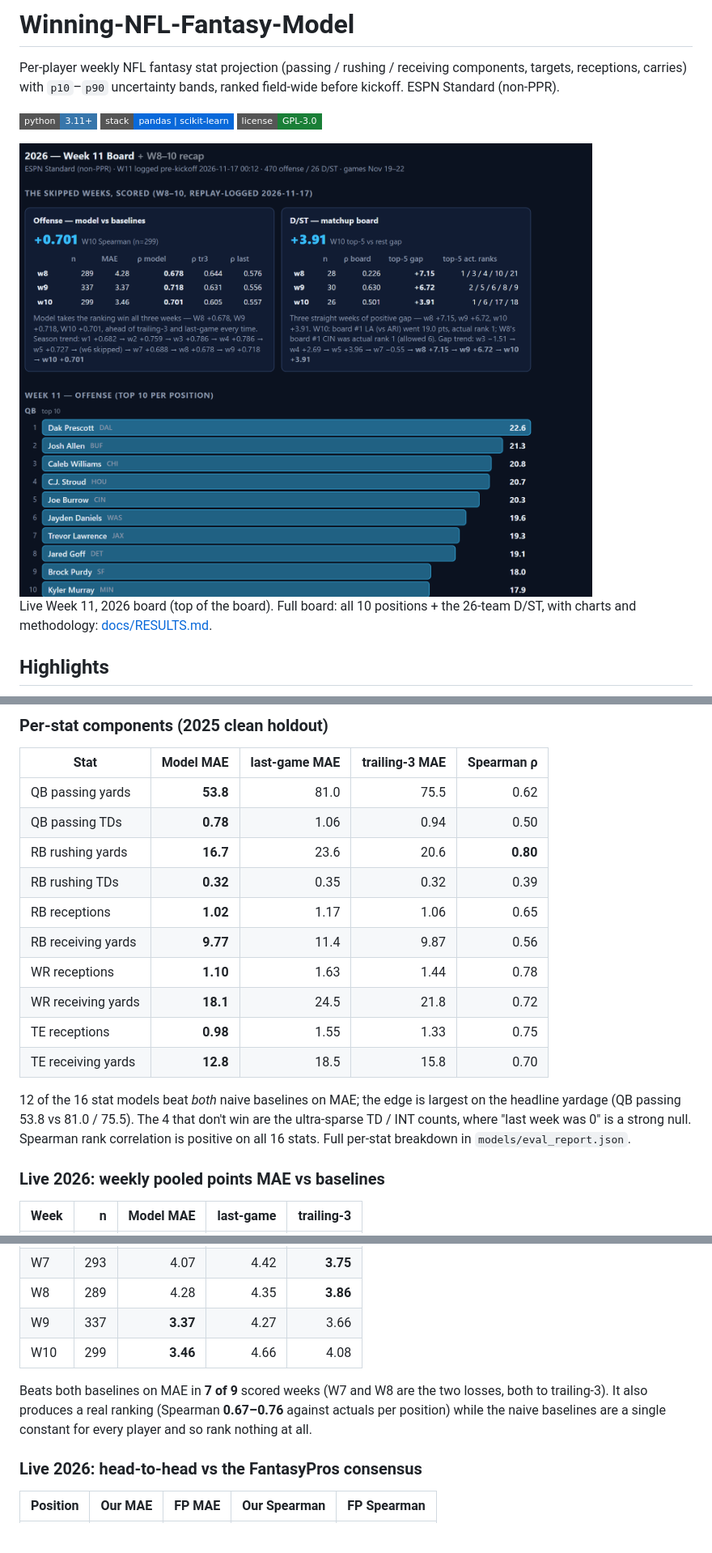
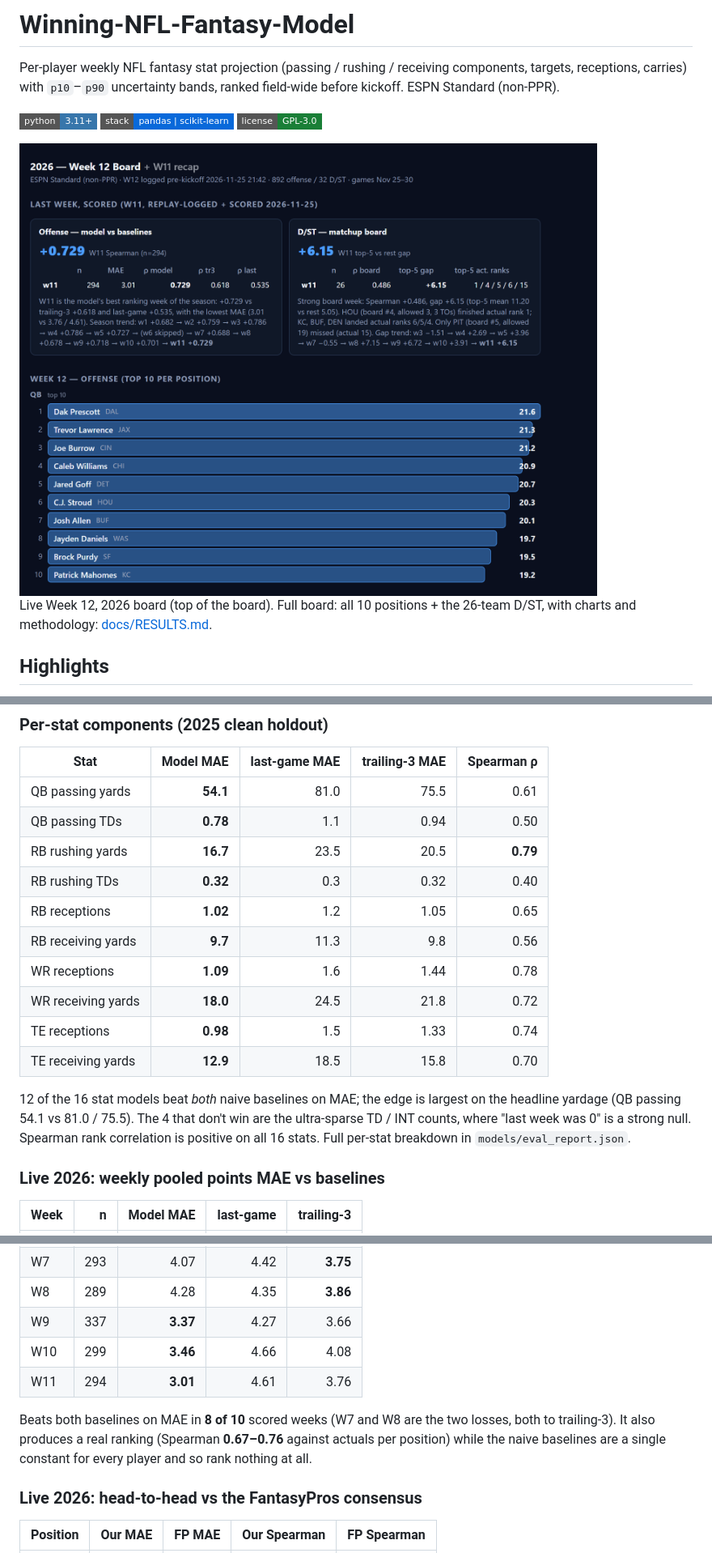
Before and after one commit to 100-Academics/Winning-NFL-Fantasy-Model, a Markdown page: README.md, 3 parts joined by grey strips. Shown at 81% size. GitHub-like rendering; pictures changed too: docs/week12_board_hero.png (added); badges without logos; blank space fills up the shorter version.

```diff
--- a/README.md
+++ b/README.md
@@ -6,9 +6,9 @@ Per-player weekly NFL fantasy stat projection (passing / rushing / receiving com
 [![pandas + scikit-learn](https://img.shields.io/badge/stack-pandas%20%7C%20scikit--learn-0969da?style=flat-square)](pyproject.toml)
 [![License: GPL-3.0](https://img.shields.io/badge/license-GPL--3.0-1a7f37?style=flat-square)](LICENSE)
 
-<img alt="Week 11, 2026 board, hero view" src="docs/week11_board_hero.png" width="840">
+<img alt="Week 12, 2026 board, hero view" src="docs/week12_board_hero.png" width="840">
 
-Live Week 11, 2026 board (top of the board). Full board: all 10 positions + the 26-team D/ST, with charts and methodology: [docs/RESULTS.md](docs/RESULTS.md).
+Live Week 12, 2026 board (top of the board). Full board: all 10 positions + the 26-team D/ST, with charts and methodology: [docs/RESULTS.md](docs/RESULTS.md).
 
 ## Highlights
 
@@ -61,18 +61,18 @@ models/calibration_report.json       # signed bias per position + by predicted d
 
 | Stat | Model MAE | last-game MAE | trailing-3 MAE | Spearman ρ |
 | --- | ---: | ---: | ---: | ---: |
-| QB passing yards | **53.8** | 81.0 | 75.5 | 0.62 |
-| QB passing TDs | **0.78** | 1.06 | 0.94 | 0.50 |
-| RB rushing yards | **16.7** | 23.6 | 20.6 | **0.80** |
-| RB rushing TDs | **0.32** | 0.35 | 0.32 | 0.39 |
-| RB receptions | **1.02** | 1.17 | 1.06 | 0.65 |
-| RB receiving yards | **9.77** | 11.4 | 9.87 | 0.56 |
-| WR receptions | **1.10** | 1.63 | 1.44 | 0.78 |
-| WR receiving yards | **18.1** | 24.5 | 21.8 | 0.72 |
-| TE receptions | **0.98** | 1.55 | 1.33 | 0.75 |
-| TE receiving yards | **12.8** | 18.5 | 15.8 | 0.70 |
+| QB passing yards | **54.1** | 81.0 | 75.5 | 0.61 |
+| QB passing TDs | **0.78** | 1.1 | 0.94 | 0.50 |
+| RB rushing yards | **16.7** | 23.5 | 20.5 | **0.79** |
+| RB rushing TDs | **0.32** | 0.3 | 0.32 | 0.40 |
+| RB receptions | **1.02** | 1.2 | 1.05 | 0.65 |
+| RB receiving yards | **9.7** | 11.3 | 9.8 | 0.56 |
+| WR receptions | **1.09** | 1.6 | 1.44 | 0.78 |
+| WR receiving yards | **18.0** | 24.5 | 21.8 | 0.72 |
+| TE receptions | **0.98** | 1.5 | 1.33 | 0.74 |
+| TE receiving yards | **12.9** | 18.5 | 15.8 | 0.70 |
 
-12 of the 16 stat models beat *both* naive baselines on MAE; the edge is largest on the headline yardage (QB passing 53.8 vs 81.0 / 75.5). The 4 that don't win are the ultra-sparse TD / INT counts, where "last week was 0" is a strong null. Spearman rank correlation is positive on all 16 stats. Full per-stat breakdown in `models/eval_report.json`.
+12 of the 16 stat models beat *both* naive baselines on MAE; the edge is largest on the headline yardage (QB passing 54.1 vs 81.0 / 75.5). The 4 that don't win are the ultra-sparse TD / INT counts, where "last week was 0" is a strong null. Spearman rank correlation is positive on all 16 stats. Full per-stat breakdown in `models/eval_report.json`.
 
 ### Live 2026: weekly pooled points MAE vs baselines
 
@@ -87,8 +87,9 @@ models/calibration_report.json       # signed bias per position + by predicted d
 | W8 | 289 | 4.28 | 4.35 | **3.86** |
 | W9 | 337 | **3.37** | 4.27 | 3.66 |
 | W10 | 299 | **3.46** | 4.66 | 4.08 |
+| W11 | 294 | **3.01** | 4.61 | 3.76 |
 
-Beats both baselines on MAE in **7 of 9** scored weeks (W7 and W8 are the two losses, both to trailing-3). It also produces a real ranking (Spearman **0.67–0.76** against actuals per position) while the naive baselines are a single constant for every player and so rank nothing at all.
+Beats both baselines on MAE in **8 of 10** scored weeks (W7 and W8 are the two losses, both to trailing-3). It also produces a real ranking (Spearman **0.67–0.76** against actuals per position) while the naive baselines are a single constant for every player and so rank nothing at all.
 
 ### Live 2026: head-to-head vs the FantasyPros consensus
 
```
Also changed, not shown: other parts of README.md (+1 -1 lines), NOTES.md (+43 -0 lines), docs/RESULTS.md (+5 -5 lines), docs/holdout_2026.png, docs/mae_vs_baselines.png, docs/week12_board.png (added), 2 other files.
